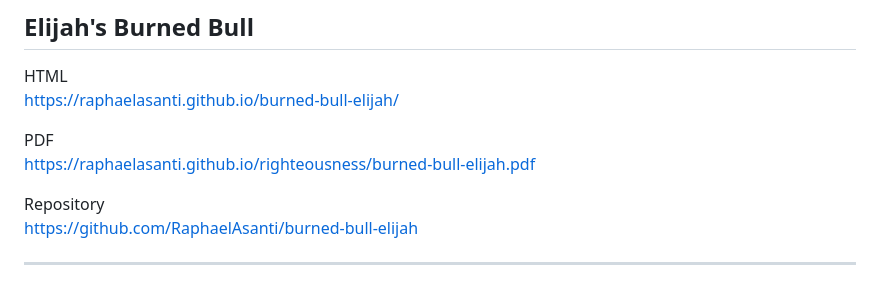
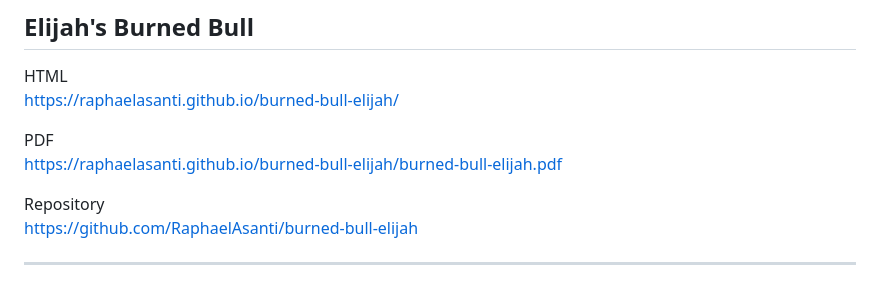
Before and after one commit to RaphaelAsanti/raphaelasanti.github.io, a Markdown page: README.md, the part around the change. GitHub-like rendering.

Commit message:
Fix PDF link in README

```diff
--- a/README.md
+++ b/README.md
@@ -116,7 +116,7 @@ HTML
 https://raphaelasanti.github.io/burned-bull-elijah/
 
 PDF
-https://raphaelasanti.github.io/righteousness/burned-bull-elijah.pdf
+https://raphaelasanti.github.io/burned-bull-elijah/burned-bull-elijah.pdf
 
 Repository
 https://github.com/RaphaelAsanti/burned-bull-elijah
```
